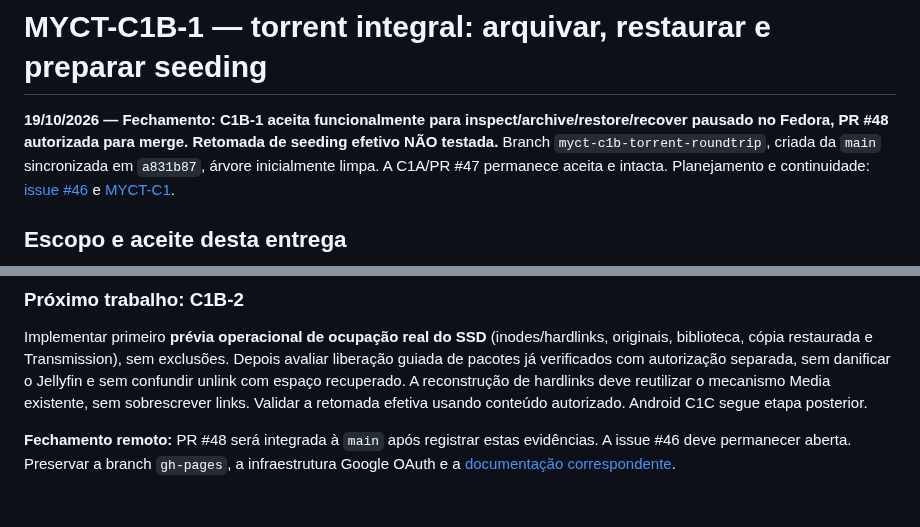
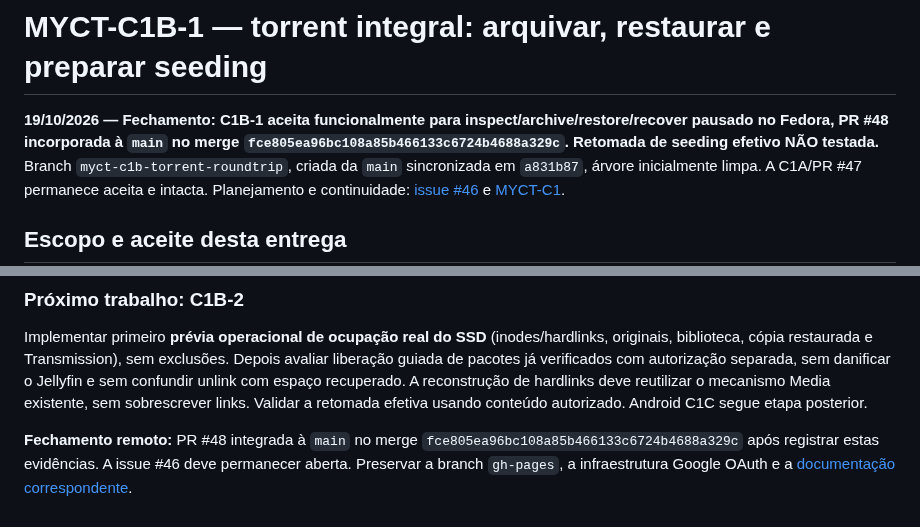
Before and after one commit to Samuel-Francisco-AS/My-CT, a Markdown page: docs/MYCT-C1B-1-RELATORIO.md, 2 parts joined by grey strips. GitHub-like rendering.

Commit message:
docs(MYCT-C1B-1): confirmar merge e estado final

```diff
--- a/docs/MYCT-C1B-1-RELATORIO.md
+++ b/docs/MYCT-C1B-1-RELATORIO.md
@@ -1,6 +1,6 @@
 # MYCT-C1B-1 — torrent integral: arquivar, restaurar e preparar seeding
 
-**19/10/2026 — Fechamento: C1B-1 aceita funcionalmente para inspect/archive/restore/recover pausado no Fedora, PR #48 autorizada para merge. Retomada de seeding efetivo NÃO testada.**
+**19/10/2026 — Fechamento: C1B-1 aceita funcionalmente para inspect/archive/restore/recover pausado no Fedora, PR #48 incorporada à `main` no merge `fce805ea96bc108a85b466133c6724b4688a329c`. Retomada de seeding efetivo NÃO testada.**
 Branch `myct-c1b-torrent-roundtrip`, criada da `main` sincronizada em `a831b87`,
 árvore inicialmente limpa. A C1A/PR #47 permanece aceita e intacta.
 Planejamento e continuidade: [issue #46](https://github.com/Samuel-Francisco-AS/My-CT/issues/46)
@@ -287,4 +287,4 @@ Referências técnicas consultadas: [RPC Transmission 4.1.3](https://github.com/
 
 Implementar primeiro **prévia operacional de ocupação real do SSD** (inodes/hardlinks, originais, biblioteca, cópia restaurada e Transmission), sem exclusões. Depois avaliar liberação guiada de pacotes já verificados com autorização separada, sem danificar o Jellyfin e sem confundir unlink com espaço recuperado. A reconstrução de hardlinks deve reutilizar o mecanismo Media existente, sem sobrescrever links. Validar a retomada efetiva usando conteúdo autorizado. Android C1C segue etapa posterior.
 
-**Fechamento remoto:** PR #48 será integrada à `main` após registrar estas evidências. A issue #46 deve permanecer aberta. Preservar a branch `gh-pages`, a infraestrutura Google OAuth e a [documentação correspondente](MYCT-INFRA-GOOGLE-CLOUD-DRIVE-OAUTH-PAGES.md).
+**Fechamento remoto:** PR #48 integrada à `main` no merge `fce805ea96bc108a85b466133c6724b4688a329c` após registrar estas evidências. A issue #46 deve permanecer aberta. Preservar a branch `gh-pages`, a infraestrutura Google OAuth e a [documentação correspondente](MYCT-INFRA-GOOGLE-CLOUD-DRIVE-OAUTH-PAGES.md).
```
